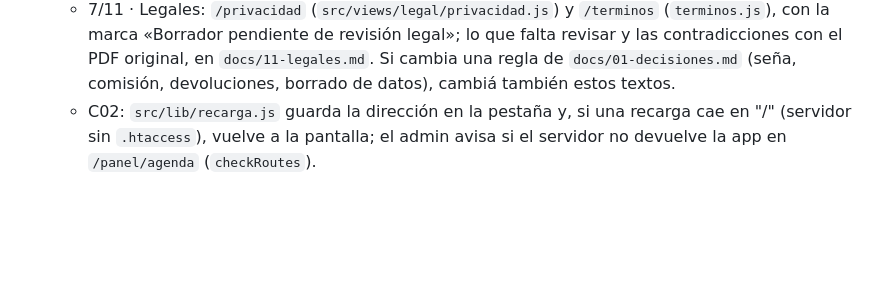
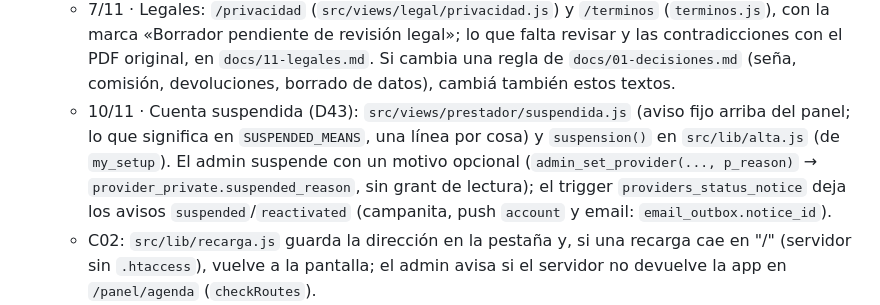
Before and after one commit to bruce-hash/TuTiempoTurnero, a Markdown page: CLAUDE.md, the part around the change. Rendered like a GitHub page; blank space fills up the shorter version.

Commit message:
D43: aviso de cuenta suspendida (decisión y CLAUDE.md)
Co-Authored-By: Claude Opus 5.5 <noreply@anthropic.com>
Claude-Session: https://claude.ai/code/session_01HWDJrLxHANLBaeZ84X4ujX

```diff
--- a/CLAUDE.md
+++ b/CLAUDE.md
@@ -105,6 +105,10 @@ Bruno es el responsable técnico: vos generás el código, él lo dirige, revisa
   - 7/11 · Legales: `/privacidad` (`src/views/legal/privacidad.js`) y `/terminos` (`terminos.js`), con la marca «Borrador
     pendiente de revisión legal»; lo que falta revisar y las contradicciones con el PDF original, en `docs/11-legales.md`. Si
     cambia una regla de `docs/01-decisiones.md` (seña, comisión, devoluciones, borrado de datos), cambiá también estos textos.
+  - 10/11 · Cuenta suspendida (D43): `src/views/prestador/suspendida.js` (aviso fijo arriba del panel; lo que significa en
+    `SUSPENDED_MEANS`, una línea por cosa) y `suspension()` en `src/lib/alta.js` (de `my_setup`). El admin suspende con un motivo
+    opcional (`admin_set_provider(..., p_reason)` → `provider_private.suspended_reason`, sin grant de lectura); el trigger
+    `providers_status_notice` deja los avisos `suspended`/`reactivated` (campanita, push `account` y email: `email_outbox.notice_id`).
   - C02: `src/lib/recarga.js` guarda la dirección en la pestaña y, si una recarga cae en "/" (servidor sin `.htaccess`),
     vuelve a la pantalla; el admin avisa si el servidor no devuelve la app en `/panel/agenda` (`checkRoutes`).
   - C04 (marca): `src/marca/` tiene el logo del manual en SVG (isotipo, logotipo, imagotipo); `src/ui/iconos.js` los arma
```
Also changed, not shown: docs/01-decisiones.md (+1 -0 lines).
